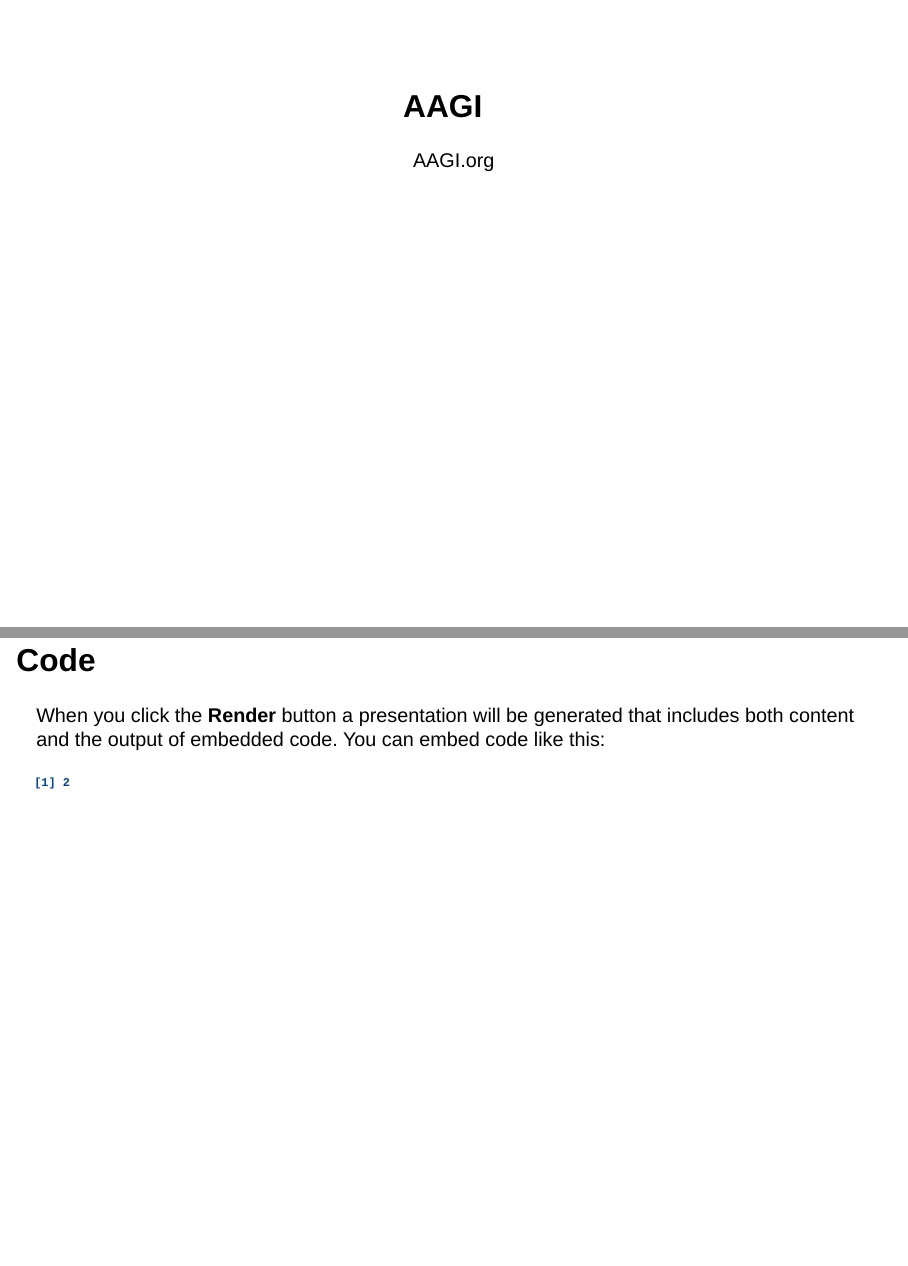
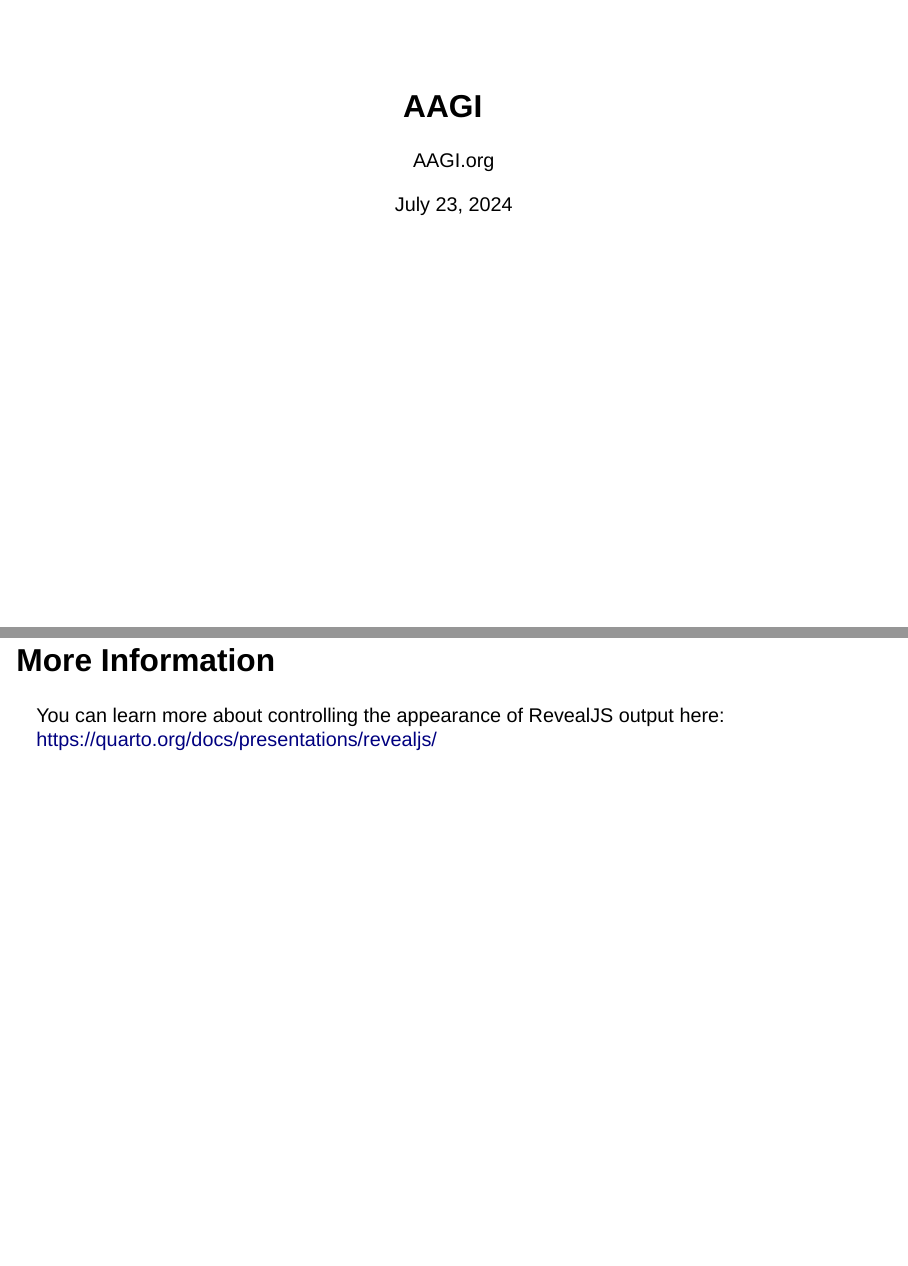
Before and after one commit to AAGI-AUS/AAGIQuarto, a Quarto document (template.qmd): pages 1 and 4 of 4 before the commit and pages 1 and 5 of 5 after it, joined at a grey line. Rendered offline with R 4.5, knitr and Pandoc in place of Quarto, with nearby package versions; drawn as Slidy slides in place of the format the file asks for.

Commit message:
Re-arrange template

````diff
--- a/template.qmd
+++ b/template.qmd
@@ -4,6 +5,5 @@
 format:
-  revealjs:
-    css: assets/css/AAGI.css
+  aagi-revealjs: default
 ---
 
 ## Quarto
@@ -24,3 +24,8 @@
 ```{r}
 1 + 1
 ```
+
+
+## More Information
+
+You can learn more about controlling the appearance of RevealJS output here: <https://quarto.org/docs/presentations/revealjs/>
````
Also changed, not shown: template.qmd (1 more changed lines).
